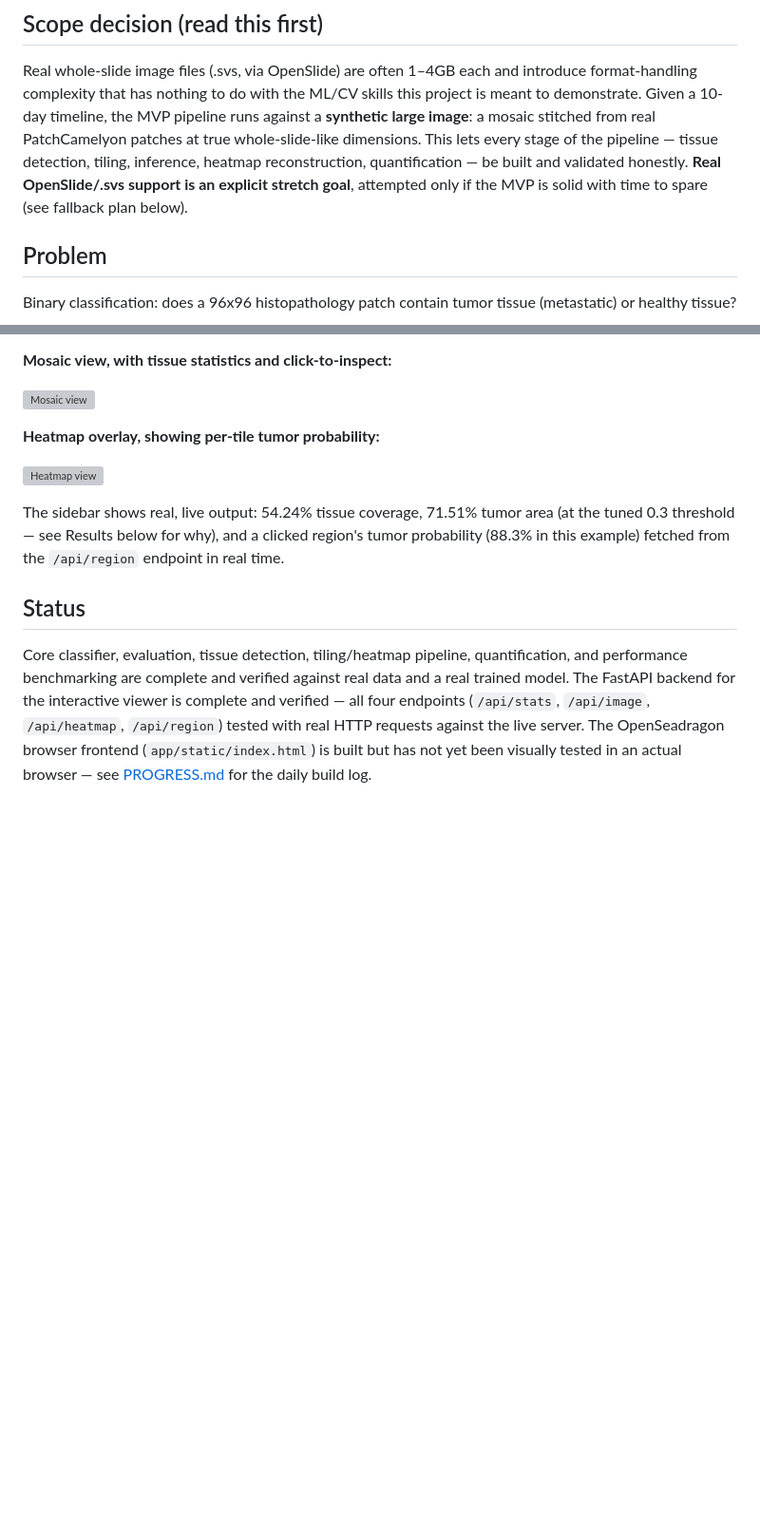
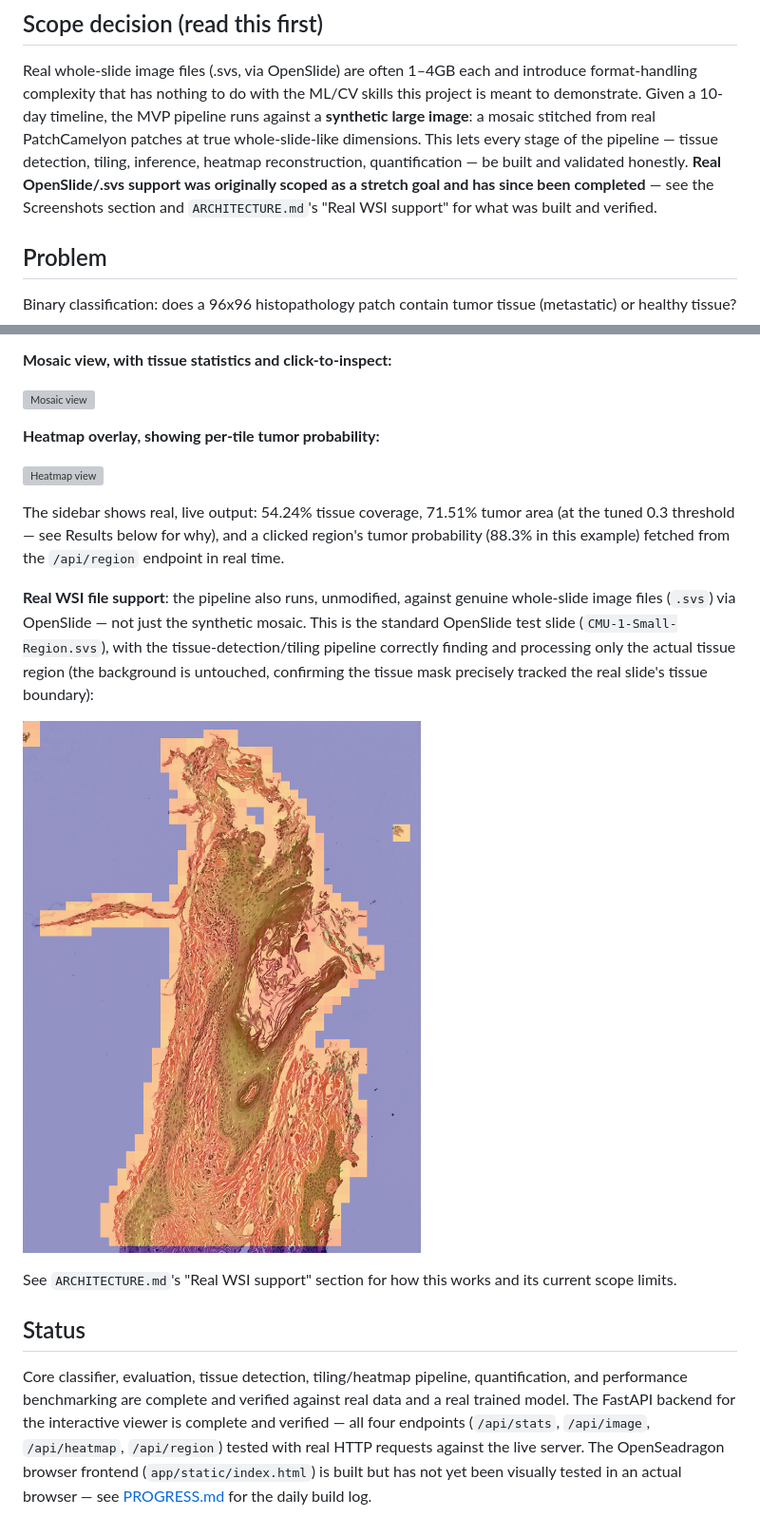
Before and after one commit to Divyansh9778/PathoLens, a Markdown page: README.md, 2 parts joined by grey strips. Shown at 95% size. Drawn GitHub-style; pictures changed too: screenshots/real_wsi_heatmap.png (added); blank space fills up the shorter version; grey boxes are pictures that could not be loaded.

Commit message:
Add real OpenSlide/.svs WSI support (src/wsi_loader.py, --wsi flag) - verified end-to-end against a real Aperio slide, zero changes needed to core pipeline

```diff
--- a/README.md
+++ b/README.md
@@ -28,8 +28,9 @@ MVP pipeline runs against a **synthetic large image**: a mosaic stitched
 from real PatchCamelyon patches at true whole-slide-like dimensions. This
 lets every stage of the pipeline — tissue detection, tiling, inference,
 heatmap reconstruction, quantification — be built and validated honestly.
-**Real OpenSlide/.svs support is an explicit stretch goal**, attempted only
-if the MVP is solid with time to spare (see fallback plan below).
+**Real OpenSlide/.svs support was originally scoped as a stretch goal and
+has since been completed** — see the Screenshots section and
+`ARCHITECTURE.md`'s "Real WSI support" for what was built and verified.
 
 ## Problem
 
@@ -243,6 +244,19 @@ area (at the tuned 0.3 threshold — see Results below for why), and a
 clicked region's tumor probability (88.3% in this example) fetched from
 the `/api/region` endpoint in real time.
 
+**Real WSI file support**: the pipeline also runs, unmodified, against
+genuine whole-slide image files (`.svs`) via OpenSlide — not just the
+synthetic mosaic. This is the standard OpenSlide test slide
+(`CMU-1-Small-Region.svs`), with the tissue-detection/tiling pipeline
+correctly finding and processing only the actual tissue region (the
+background is untouched, confirming the tissue mask precisely tracked the
+real slide's tissue boundary):
+
+![Real WSI heatmap](screenshots/real_wsi_heatmap.png)
+
+See `ARCHITECTURE.md`'s "Real WSI support" section for how this works and
+its current scope limits.
+
 ## Status
 
 Core classifier, evaluation, tissue detection, tiling/heatmap pipeline,
```
Also changed, not shown: ARCHITECTURE.md (+44 -1 lines), PROGRESS.md (+41 -0 lines), 4 other files.
